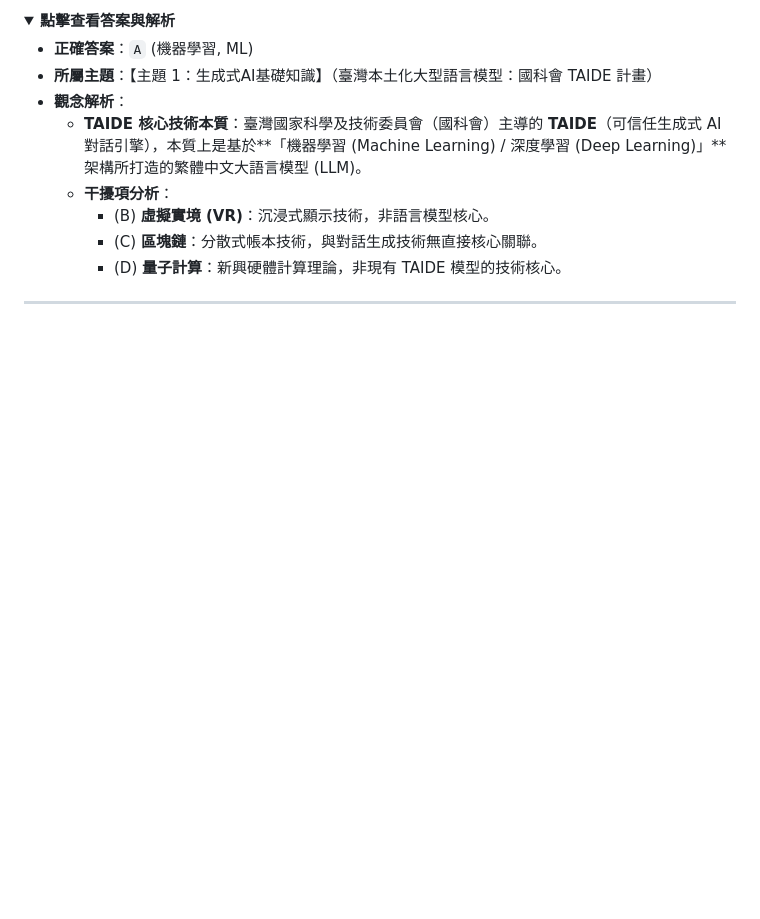
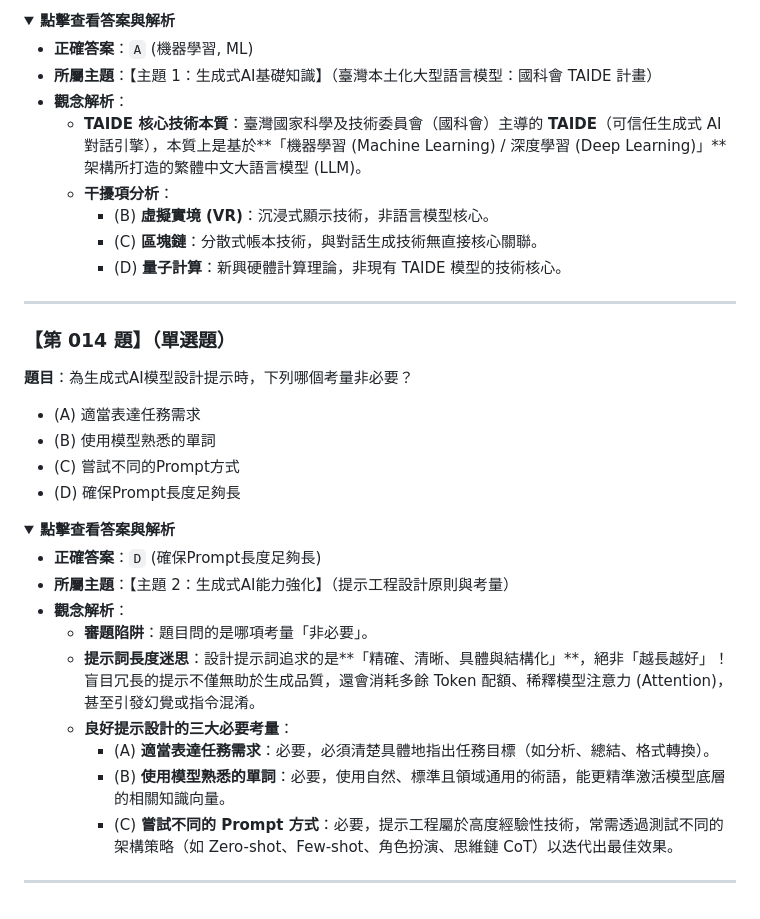
Before and after one commit to tingzzhen/Generative-AI-Exam, a Markdown page: 生成式AI_考試題庫.md, the part around the change. Rendered like a GitHub page; folded sections open; blank space fills up the shorter version.

```diff
--- a/生成式AI_考試題庫.md
+++ b/生成式AI_考試題庫.md
@@ -268,3 +268,25 @@
 </details>
 
 ---
+### 【第 014 題】（單選題）
+**題目**：為生成式AI模型設計提示時，下列哪個考量非必要？
+- (A) 適當表達任務需求
+- (B) 使用模型熟悉的單詞
+- (C) 嘗試不同的Prompt方式
+- (D) 確保Prompt長度足夠長
+
+<details>
+<summary><b>點擊查看答案與解析</b></summary>
+
+* **正確答案**：`D` (確保Prompt長度足夠長)
+* **所屬主題**：【主題 2：生成式AI能力強化】（提示工程設計原則與考量）
+* **觀念解析**：
+  * **審題陷阱**：題目問的是哪項考量「非必要」。
+  * **提示詞長度迷思**：設計提示詞追求的是**「精確、清晰、具體與結構化」**，絕非「越長越好」！盲目冗長的提示不僅無助於生成品質，還會消耗多餘 Token 配額、稀釋模型注意力 (Attention)，甚至引發幻覺或指令混淆。
+  * **良好提示設計的三大必要考量**：
+    * (A) **適當表達任務需求**：必要，必須清楚具體地指出任務目標（如分析、總結、格式轉換）。
+    * (B) **使用模型熟悉的單詞**：必要，使用自然、標準且領域通用的術語，能更精準激活模型底層的相關知識向量。
+    * (C) **嘗試不同的 Prompt 方式**：必要，提示工程屬於高度經驗性技術，常需透過測試不同的架構策略（如 Zero-shot、Few-shot、角色扮演、思維鏈 CoT）以迭代出最佳效果。
+</details>
+
+---
```
Also changed, not shown: 生成式AI_考試重點整理.md (+30 -0 lines).
